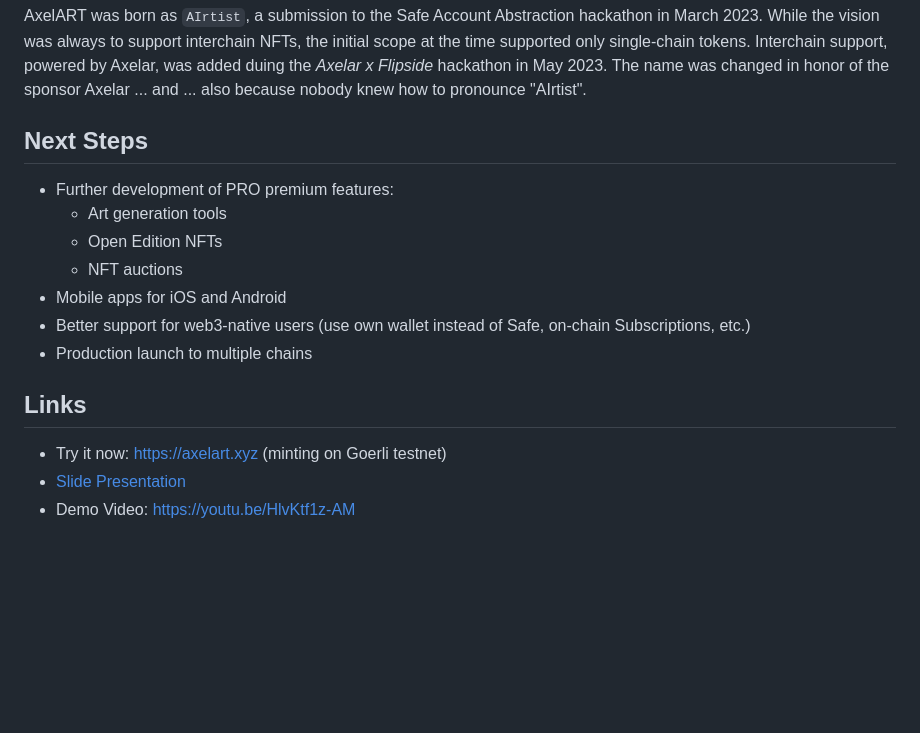
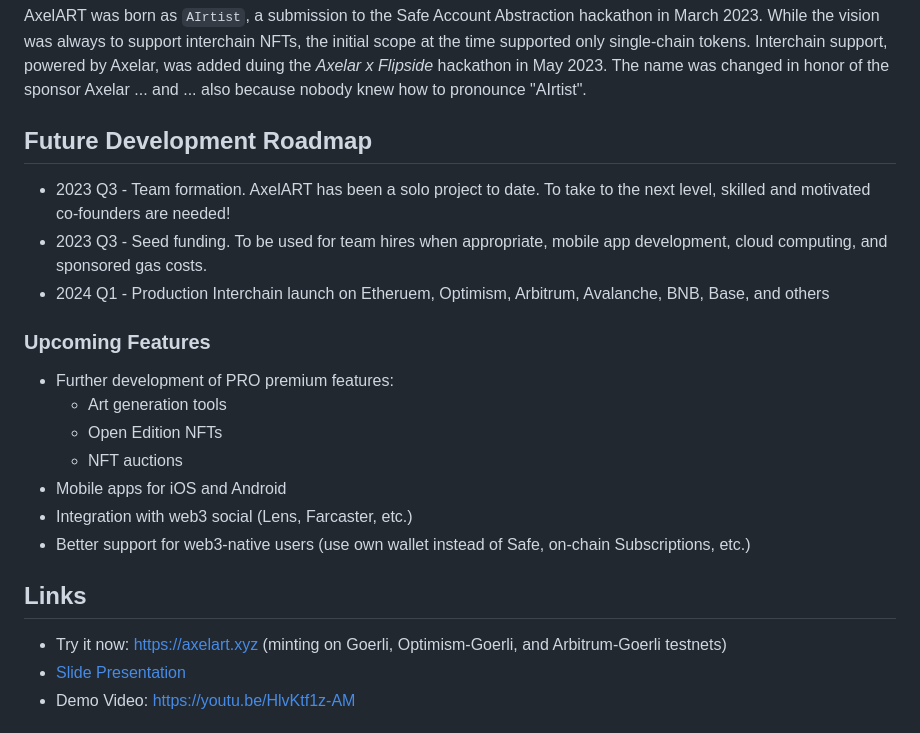
Before and after one commit to markcarey/airtist, a Markdown page: README.md, the part around the change. GitHub-like rendering; blank space fills up the shorter version.

```diff
--- a/README.md
+++ b/README.md
@@ -256,19 +256,24 @@ Here are some quick links to code in this repo, including some examples of where
 
 AxelART was born as `AIrtist`, a submission to the Safe Account Abstraction hackathon in March 2023. While the vision was always to support interchain NFTs, the initial scope at the time supported only single-chain tokens. Interchain support, powered by Axelar, was added duing the _Axelar x Flipside_ hackathon in May 2023. The name was changed in honor of the sponsor Axelar ... and ... also because nobody knew how to pronounce "AIrtist".
 
-## Next Steps
+## Future Development Roadmap
+- 2023 Q3 - Team formation. AxelART has been a solo project to date. To take to the next level, skilled and motivated co-founders are needed!
+- 2023 Q3 - Seed funding. To be used for team hires when appropriate, mobile app development, cloud computing, and sponsored gas costs.
+- 2024 Q1 - Production Interchain launch on Etheruem, Optimism, Arbitrum, Avalanche, BNB, Base, and others
 
+
+### Upcoming Features
 - Further development of PRO premium features:
   - Art generation tools
   - Open Edition NFTs
   - NFT auctions
 - Mobile apps for iOS and Android
+- Integration with web3 social (Lens, Farcaster, etc.)
 - Better support for web3-native users (use own wallet instead of Safe, on-chain Subscriptions, etc.)
-- Production launch to multiple chains
 
 ## Links
 
- - Try it now: https://axelart.xyz (minting on Goerli testnet)
+ - Try it now: https://axelart.xyz (minting on Goerli, Optimism-Goerli, and Arbitrum-Goerli testnets)
  - [Slide Presentation](https://docs.google.com/presentation/d/e/2PACX-1vQHk0hUKl1FHKscabCKa432GbYgqxaspEWeJ9n59cy_OqILc22yfVD6RY0WPrSPljkC4KtRxdwnlK_x/pub?start=false&loop=false&delayms=3000)
  - Demo Video: https://youtu.be/HlvKtf1z-AM
 
```
